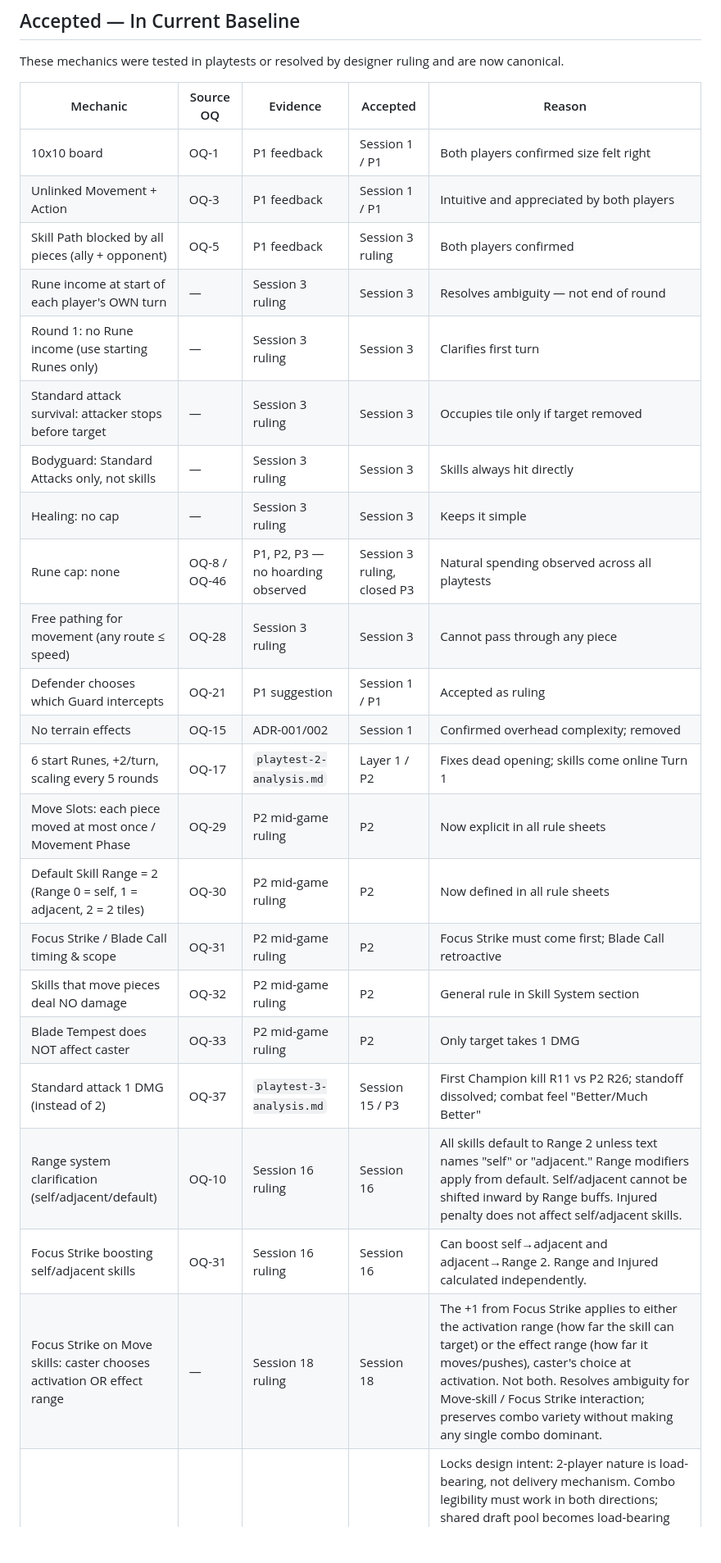
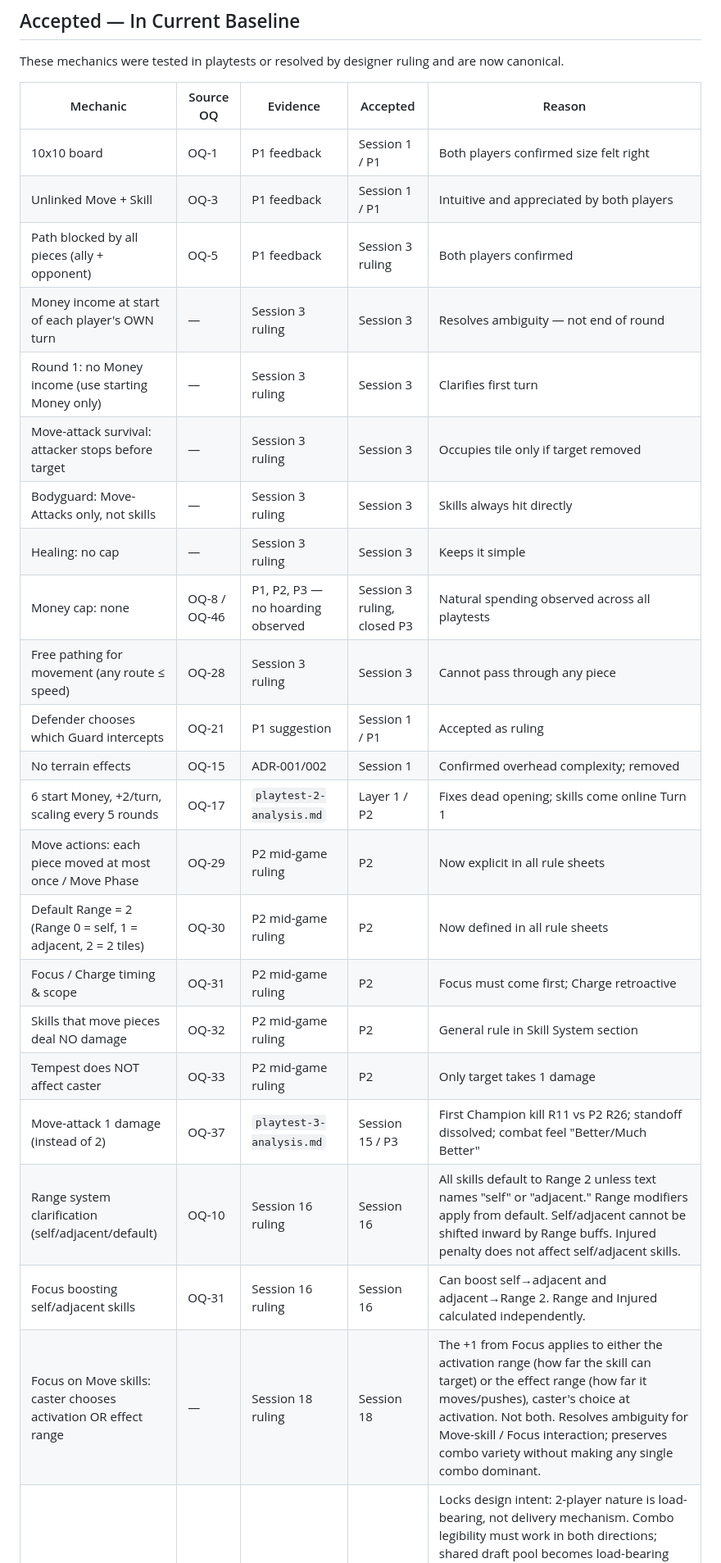
Before and after one commit to lultoni/board-game-project, a Markdown page: docs/mechanics-log/mechanics-evaluated.md, the part around one of its changes. Shown at 82% size. Drawn GitHub-style; blank space fills up the shorter version.

Commit message:
Vocabulary rename — mechanics-evaluated.md

```diff
--- a/docs/mechanics-log/mechanics-evaluated.md
+++ b/docs/mechanics-log/mechanics-evaluated.md
@@ -14,25 +14,25 @@ These mechanics were tested in playtests or resolved by designer ruling and are
 | Mechanic | Source OQ | Evidence | Accepted | Reason |
 |----------|-----------|----------|----------|--------|
 | 10x10 board | OQ-1 | P1 feedback | Session 1 / P1 | Both players confirmed size felt right |
-| Unlinked Movement + Action | OQ-3 | P1 feedback | Session 1 / P1 | Intuitive and appreciated by both players |
-| Skill Path blocked by all pieces (ally + opponent) | OQ-5 | P1 feedback | Session 3 ruling | Both players confirmed |
-| Rune income at start of each player's OWN turn | — | Session 3 ruling | Session 3 | Resolves ambiguity — not end of round |
-| Round 1: no Rune income (use starting Runes only) | — | Session 3 ruling | Session 3 | Clarifies first turn |
-| Standard attack survival: attacker stops before target | — | Session 3 ruling | Session 3 | Occupies tile only if target removed |
-| Bodyguard: Standard Attacks only, not skills | — | Session 3 ruling | Session 3 | Skills always hit directly |
+| Unlinked Move + Skill | OQ-3 | P1 feedback | Session 1 / P1 | Intuitive and appreciated by both players |
+| Path blocked by all pieces (ally + opponent) | OQ-5 | P1 feedback | Session 3 ruling | Both players confirmed |
+| Money income at start of each player's OWN turn | — | Session 3 ruling | Session 3 | Resolves ambiguity — not end of round |
+| Round 1: no Money income (use starting Money only) | — | Session 3 ruling | Session 3 | Clarifies first turn |
+| Move-attack survival: attacker stops before target | — | Session 3 ruling | Session 3 | Occupies tile only if target removed |
+| Bodyguard: Move-Attacks only, not skills | — | Session 3 ruling | Session 3 | Skills always hit directly |
 | Healing: no cap | — | Session 3 ruling | Session 3 | Keeps it simple |
-| Rune cap: none | OQ-8 / OQ-46 | P1, P2, P3 — no hoarding observed | Session 3 ruling, closed P3 | Natural spending observed across all playtests |
+| Money cap: none | OQ-8 / OQ-46 | P1, P2, P3 — no hoarding observed | Session 3 ruling, closed P3 | Natural spending observed across all playtests |
 | Free pathing for movement (any route ≤ speed) | OQ-28 | Session 3 ruling | Session 3 | Cannot pass through any piece |
 | Defender chooses which Guard intercepts | OQ-21 | P1 suggestion | Session 1 / P1 | Accepted as ruling |
 | No terrain effects | OQ-15 | ADR-001/002 | Session 1 | Confirmed overhead complexity; removed |
-| 6 start Runes, +2/turn, scaling every 5 rounds | OQ-17 | `playtest-2-analysis.md` | Layer 1 / P2 | Fixes dead opening; skills come online Turn 1 |
-| Move Slots: each piece moved at most once / Movement Phase | OQ-29 | P2 mid-game ruling | P2 | Now explicit in all rule sheets |
-| Default Skill Range = 2 (Range 0 = self, 1 = adjacent, 2 = 2 tiles) | OQ-30 | P2 mid-game ruling | P2 | Now defined in all rule sheets |
-| Focus Strike / Blade Call timing & scope | OQ-31 | P2 mid-game ruling | P2 | Focus Strike must come first; Blade Call retroactive |
+| 6 start Money, +2/turn, scaling every 5 rounds | OQ-17 | `playtest-2-analysis.md` | Layer 1 / P2 | Fixes dead opening; skills come online Turn 1 |
+| Move actions: each piece moved at most once / Move Phase | OQ-29 | P2 mid-game ruling | P2 | Now explicit in all rule sheets |
+| Default Range = 2 (Range 0 = self, 1 = adjacent, 2 = 2 tiles) | OQ-30 | P2 mid-game ruling | P2 | Now defined in all rule sheets |
+| Focus / Charge timing & scope | OQ-31 | P2 mid-game ruling | P2 | Focus must come first; Charge retroactive |
 | Skills that move pieces deal NO damage | OQ-32 | P2 mid-game ruling | P2 | General rule in Skill System section |
-| Blade Tempest does NOT affect caster | OQ-33 | P2 mid-game ruling | P2 | Only target takes 1 DMG |
-| Standard attack 1 DMG (instead of 2) | OQ-37 | `playtest-3-analysis.md` | Session 15 / P3 | First Champion kill R11 vs P2 R26; standoff dissolved; combat feel "Better/Much Better" |
+| Tempest does NOT affect caster | OQ-33 | P2 mid-game ruling | P2 | Only target takes 1 damage |
+| Move-attack 1 damage (instead of 2) | OQ-37 | `playtest-3-analysis.md` | Session 15 / P3 | First Champion kill R11 vs P2 R26; standoff dissolved; combat feel "Better/Much Better" |
 | Range system clarification (self/adjacent/default) | OQ-10 | Session 16 ruling | Session 16 | All skills default to Range 2 unless text names "self" or "adjacent." Range modifiers apply from default. Self/adjacent cannot be shifted inward by Range buffs. Injured penalty does not affect self/adjacent skills. |
-| Focus Strike boosting self/adjacent skills | OQ-31 | Session 16 ruling | Session 16 | Can boost self→adjacent and adjacent→Range 2. Range and Injured calculated independently. |
-| Focus Strike on Move skills: caster chooses activation OR effect range | — | Session 18 ruling | Session 18 | The +1 from Focus Strike applies to either the activation range (how far the skill can target) or the effect range (how far it moves/pushes), caster's choice at activation. Not both. Resolves ambiguity for Move-skill / Focus Strike interaction; preserves combo variety without making any single combo dominant. |
+| Focus boosting self/adjacent skills | OQ-31 | Session 16 ruling | Session 16 | Can boost self→adjacent and adjacent→Range 2. Range and Injured calculated independently. |
+| Focus on Move skills: caster chooses activation OR effect range | — | Session 18 ruling | Session 18 | The +1 from Focus applies to either the activation range (how far the skill can target) or the effect range (how far it moves/pushes), caster's choice at activation. Not both. Resolves ambiguity for Move-skill / Focus interaction; preserves combo variety without making any single combo dominant. |
 | High-concept framing: "Two minds, one puzzle" (Framing B) | Q-A1 | ADR-004 (Session 19, 2026-05-26) | Session 19 | Locks design intent: 2-player nature is load-bearing, not delivery mechanism. Combo legibility must work in both directions; shared draft pool becomes load-bearing chassis feature; Phase B briefed under parallel-discovery imagery; asymmetry biased against. Design intent only — no immediate rule changes. Reversal criterion (updated 2026-05-26 via Q-D2): combined Q-D1 + Q-D2 must both fail across the validation window AND on-ramp interventions tested without improving either result. A weak game-1 signal followed by a strong game-2 signal counts as "lands at game 2 cadence", not failure. See `docs/design-principles.md` § High-Concept Framing. |
```
Also changed, not shown: other parts of docs/mechanics-log/mechanics-evaluated.md (+16 -16 lines).
